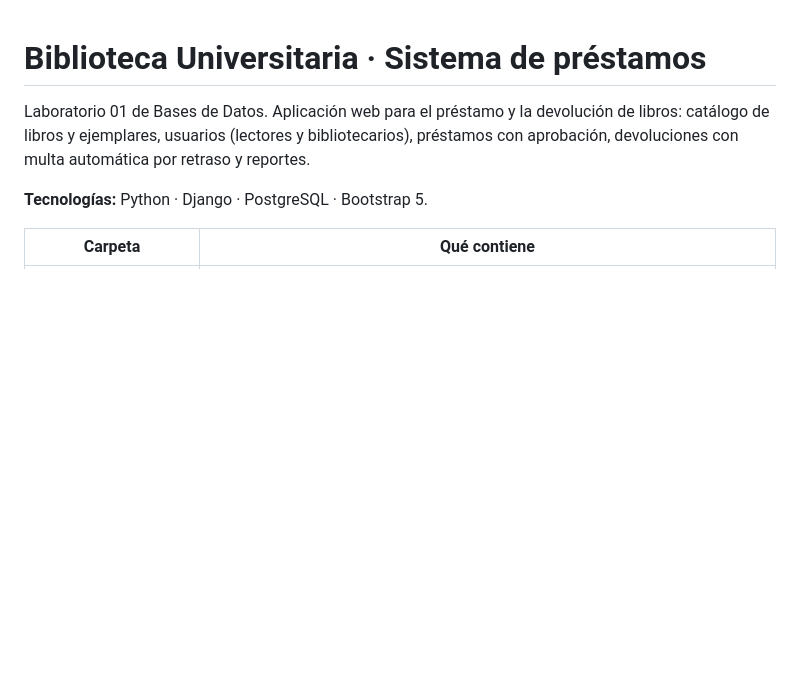
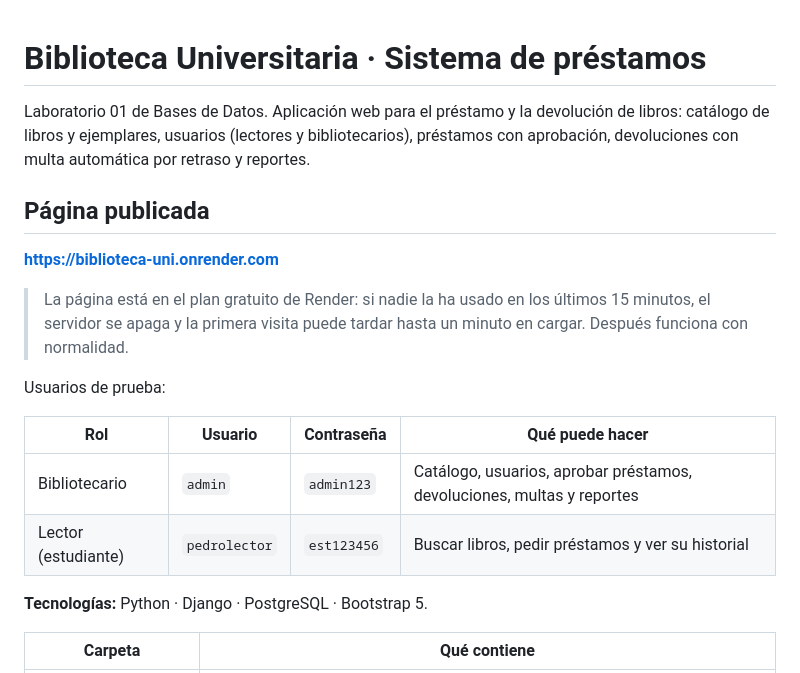
Before and after one commit to andel-ctrl/biblioteca_uninorte, a Markdown page: README.md, the part around the change. Rendered like a GitHub page; blank space fills up the shorter version.

Commit message:
Update README with published page and test users
Added deployment link and test user credentials to README.

```diff
--- a/README.md
+++ b/README.md
@@ -3,6 +3,21 @@
 Laboratorio 01 de Bases de Datos. Aplicación web para el préstamo y la devolución de libros:
 catálogo de libros y ejemplares, usuarios (lectores y bibliotecarios), préstamos con aprobación,
 devoluciones con multa automática por retraso y reportes.
+
+## Página publicada
+
+**https://biblioteca-uni.onrender.com**
+
+> La página está en el plan gratuito de Render: si nadie la ha usado en los últimos 15 minutos,
+> el servidor se apaga y la primera visita puede tardar hasta un minuto en cargar. Después funciona con normalidad.
+
+Usuarios de prueba:
+
+| Rol | Usuario | Contraseña | Qué puede hacer |
+|---|---|---|---|
+| Bibliotecario | `admin` | `admin123` | Catálogo, usuarios, aprobar préstamos, devoluciones, multas y reportes |
+| Lector (estudiante) | `pedrolector` | `est123456` | Buscar libros, pedir préstamos y ver su historial |
+
 
 **Tecnologías:** Python · Django · PostgreSQL · Bootstrap 5.
 
```
